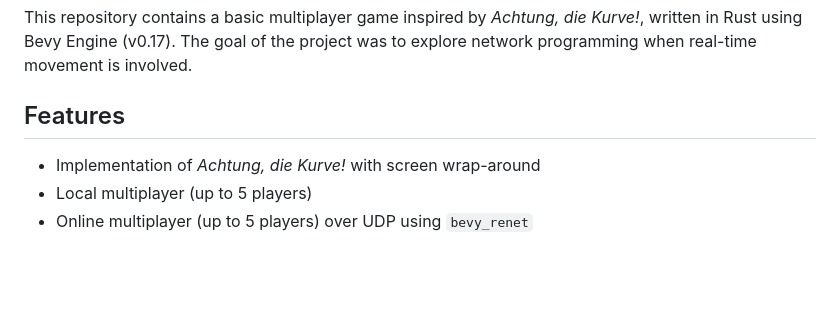
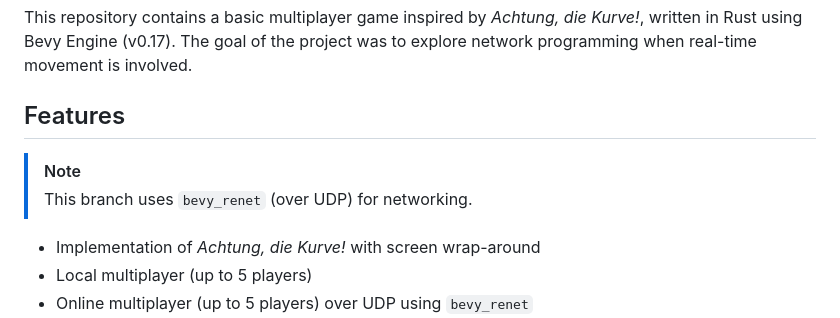
Before and after one commit to kimgoetzke/mooplas, a Markdown page: README.md, the part around the change. GitHub-like rendering; blank space fills up the shorter version.

```diff
--- a/README.md
+++ b/README.md
@@ -6,6 +6,9 @@ This repository contains a basic multiplayer game inspired by _Achtung, die Kurv
 (v0.17). The goal of the project was to explore network programming when real-time movement is involved.
 
 ## Features
+
+> [!NOTE]
+> This branch uses `bevy_renet` (over UDP) for networking.
 
 - Implementation of _Achtung, die Kurve!_ with screen wrap-around
 - Local multiplayer (up to 5 players)
```
